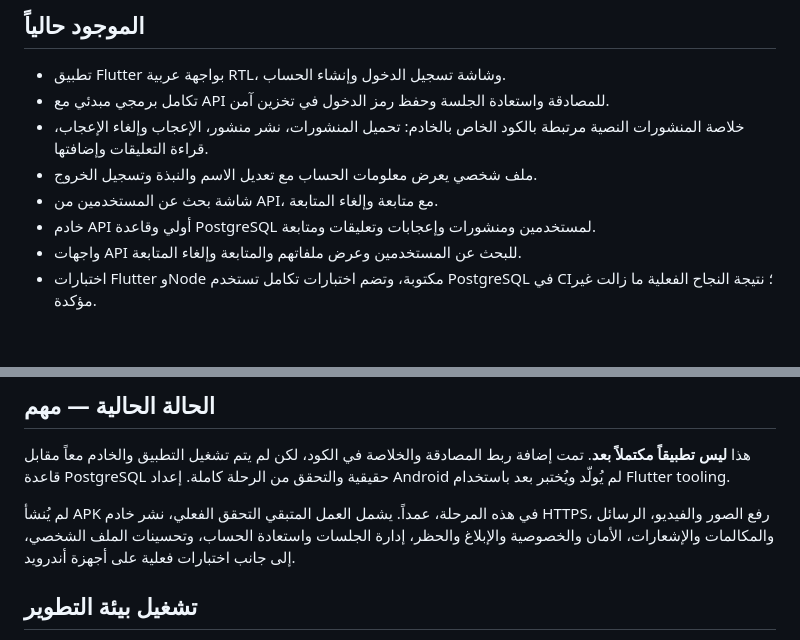
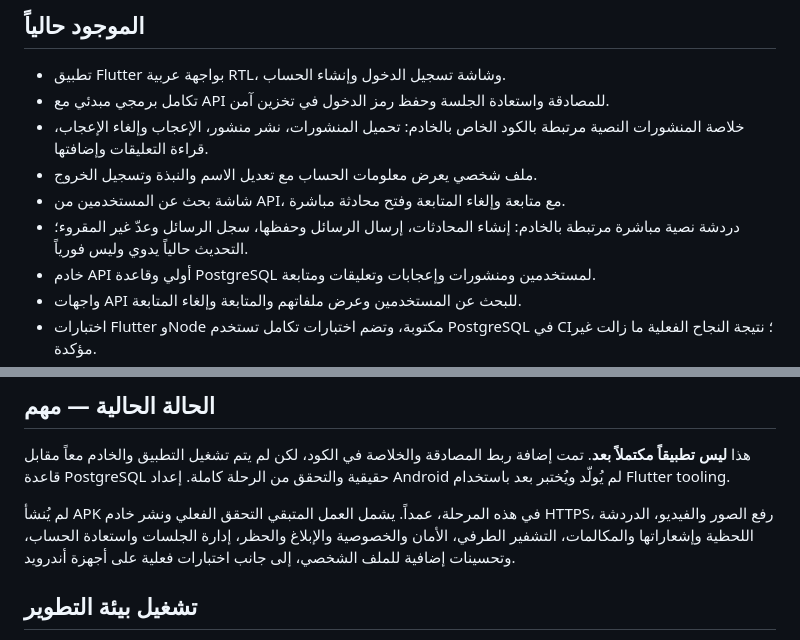
Before and after one commit to hassoun523c-debug/fayko, a Markdown page: README.md, 2 parts joined by grey strips. GitHub-like rendering; blank space fills up the shorter version.

Commit message:
docs: document persisted direct text messaging

```diff
--- a/README.md
+++ b/README.md
@@ -8,7 +8,8 @@
 - تكامل برمجي مبدئي مع API للمصادقة واستعادة الجلسة وحفظ رمز الدخول في تخزين آمن.
 - خلاصة المنشورات النصية مرتبطة بالكود الخاص بالخادم: تحميل المنشورات، نشر منشور، الإعجاب وإلغاء الإعجاب، قراءة التعليقات وإضافتها.
 - ملف شخصي يعرض معلومات الحساب مع تعديل الاسم والنبذة وتسجيل الخروج.
-- شاشة بحث عن المستخدمين من API، مع متابعة وإلغاء المتابعة.
+- شاشة بحث عن المستخدمين من API، مع متابعة وإلغاء المتابعة وفتح محادثة مباشرة.
+- دردشة نصية مباشرة مرتبطة بالخادم: إنشاء المحادثات، إرسال الرسائل وحفظها، سجل الرسائل وعدّ غير المقروء؛ التحديث حالياً يدوي وليس فورياً.
 - خادم API أولي وقاعدة PostgreSQL لمستخدمين ومنشورات وإعجابات وتعليقات ومتابعة.
 - واجهات API للبحث عن المستخدمين وعرض ملفاتهم والمتابعة وإلغاء المتابعة.
 - اختبارات Flutter وNode مكتوبة، وتضم اختبارات تكامل تستخدم PostgreSQL في CI؛ نتيجة النجاح الفعلية ما زالت غير مؤكدة.
@@ -24,7 +25,7 @@
 
 هذا **ليس تطبيقاً مكتملاً بعد**. تمت إضافة ربط المصادقة والخلاصة في الكود، لكن لم يتم تشغيل التطبيق والخادم معاً مقابل قاعدة PostgreSQL حقيقية والتحقق من الرحلة كاملة. إعداد Android لم يُولّد ويُختبر بعد باستخدام Flutter tooling.
 
-لم يُنشأ APK في هذه المرحلة، عمداً. يشمل العمل المتبقي التحقق الفعلي، نشر خادم HTTPS، رفع الصور والفيديو، الرسائل والمكالمات والإشعارات، الأمان والخصوصية والإبلاغ والحظر، إدارة الجلسات واستعادة الحساب، وتحسينات الملف الشخصي، إلى جانب اختبارات فعلية على أجهزة أندرويد.
+لم يُنشأ APK في هذه المرحلة، عمداً. يشمل العمل المتبقي التحقق الفعلي ونشر خادم HTTPS، رفع الصور والفيديو، الدردشة اللحظية وإشعاراتها والمكالمات، التشفير الطرفي، الأمان والخصوصية والإبلاغ والحظر، إدارة الجلسات واستعادة الحساب، وتحسينات إضافية للملف الشخصي، إلى جانب اختبارات فعلية على أجهزة أندرويد.
 
 ## تشغيل بيئة التطوير
 
```
